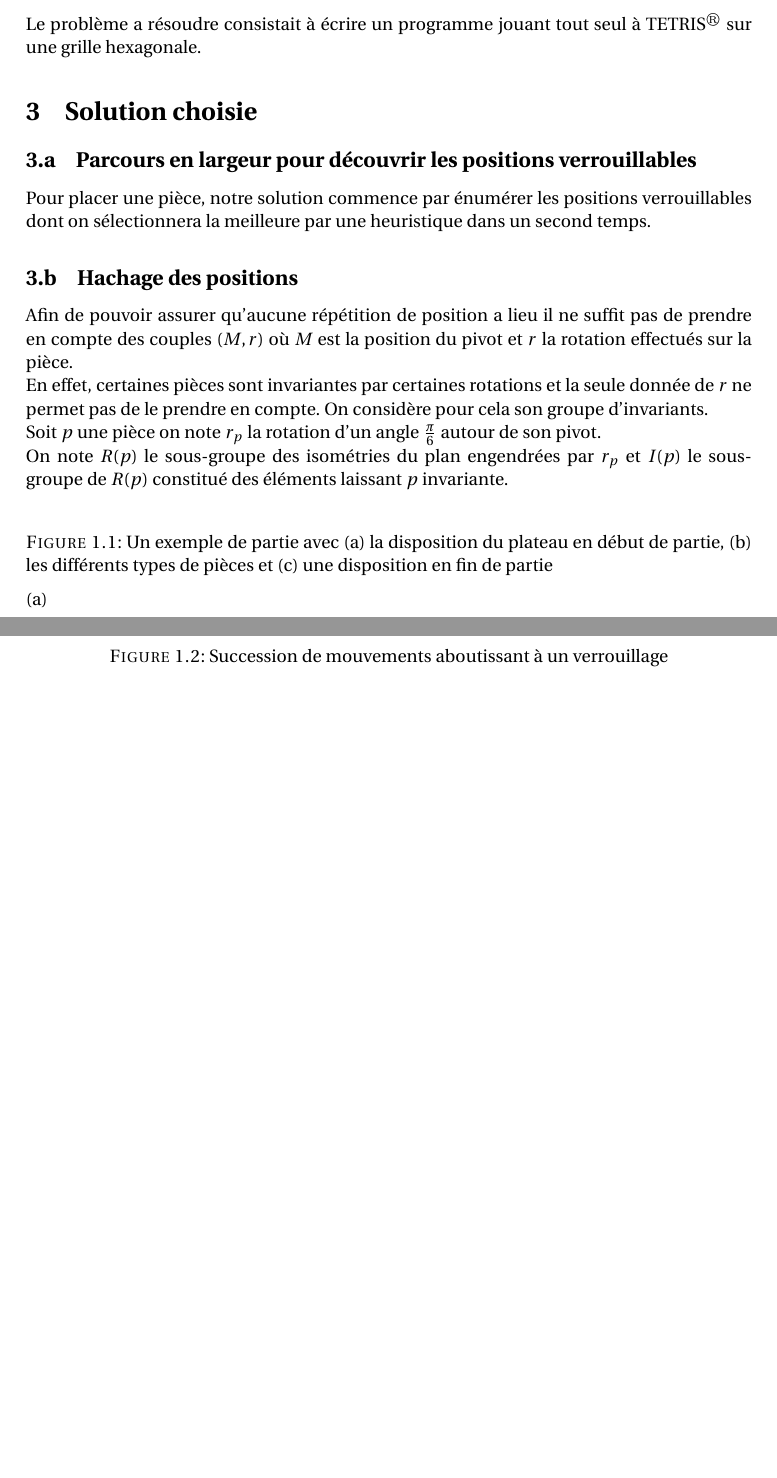
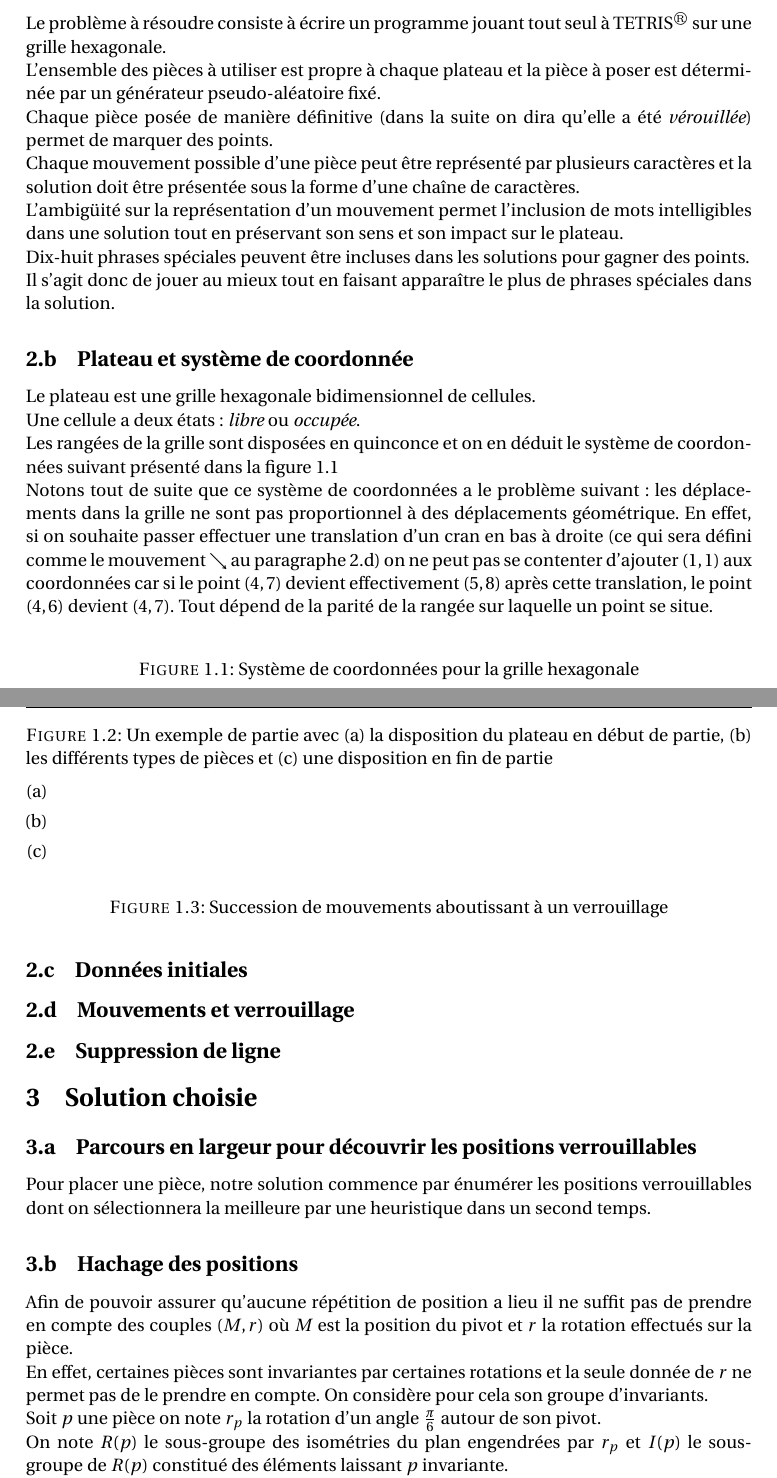
Before and after one commit to jjfPCSI1/BV_icfp15, a LaTeX book (main.tex, which reads tex_files/probleme.tex): two parts of pages 1 and 2 of 3 before the commit and two parts of pages 1 and 2 of 4 after it, joined at a grey line, cut so that both start at the same text, the shorter picture padded with empty space. Compiled offline with pdfLaTeX; the source files are stored in an older character set and shown here as Unicode.

Commit message:
Intro étendue

```diff
--- a/tex_files/probleme.tex
+++ b/tex_files/probleme.tex
@@ -1,8 +1,59 @@
 \section{Problème posé}
 
 \subsection{Description rapide}
-Le problème a résoudre consistait à écrire un programme jouant tout seul à TETRIS$^\circledR$
+Le problème à résoudre consiste à écrire un programme jouant tout seul à TETRIS$^\circledR$
 sur une grille hexagonale.
+
+L'ensemble des pièces à utiliser est propre à chaque plateau et la pièce à poser est déterminée
+par un générateur pseudo-aléatoire fixé.
+
+Chaque pièce posée de manière définitive (dans la suite on dira qu'elle a été \emph{vérouillée})
+permet de marquer des points.
+
+Chaque mouvement possible d'une pièce peut être représenté par plusieurs caractères et la solution
+doit être présentée sous la forme d'une chaîne de caractères.
+
+L'ambigüité sur la représentation d'un mouvement permet l'inclusion de mots intelligibles dans
+une solution tout en préservant son sens et son impact sur le plateau.
+
+Dix-huit phrases spéciales peuvent être incluses dans les solutions pour gagner des points.
+
+Il s'agit donc de jouer au mieux tout en faisant apparaître le plus de phrases spéciales dans
+la solution.
+
+\subsection{Plateau et système de coordonnée}
+Le plateau est une grille hexagonale bidimensionnel de cellules.
+
+Une cellule a deux états : \emph{libre} ou \emph{occupée}.
+
+Les rangées de la grille sont disposées en quinconce et on en déduit le système de coordonnées
+suivant présenté dans la figure~\ref{fig:hexcoord1}
+\begin{figure}
+    \caption{\label{fig:hexcoord1}Système de coordonnées pour la grille hexagonale}
+\ifdessins
+\centering
+\begin{tikzpicture}[scale=2, every node/.style={transform shape}]
+    \hexgrid{9}{9}
+    \foreach \x in {0,...,9} {
+    \foreach \y in {0,...,9} {
+        \node at (h\x;\y.center) {\tiny \x,\y};
+    }
+    }
+\end{tikzpicture}
+\fi
+\end{figure}
+
+Notons tout de suite que ce système de coordonnées a le problème suivant : les déplacements
+dans la grille ne sont pas proportionnel à des déplacements géométrique. En effet, si on souhaite passer effectuer une translation d'un cran en bas à droite (ce qui sera défini comme le mouvement
+$\searrow$ au paragraphe~\ref{par:moves}) on ne peut pas se contenter d'ajouter $(1,1)$
+aux coordonnées car si le point $(4,7)$ devient effectivement $(5,8)$ après cette translation,
+le point $(4,6)$ devient $(4,7)$. Tout dépend de la parité de la rangée sur laquelle un point
+se situe.
+
+\subsection{Données initiales}
+\subsection{Mouvements et verrouillage}
+\label{par:moves}
+\subsection{Suppression de ligne}
 
 \begin{figure}
     \caption{\label{fig:prob7}Un exemple de partie avec (a) la disposition du plateau en début de partie, (b) les différents types de pièces et (c) une disposition en fin de partie}
```
